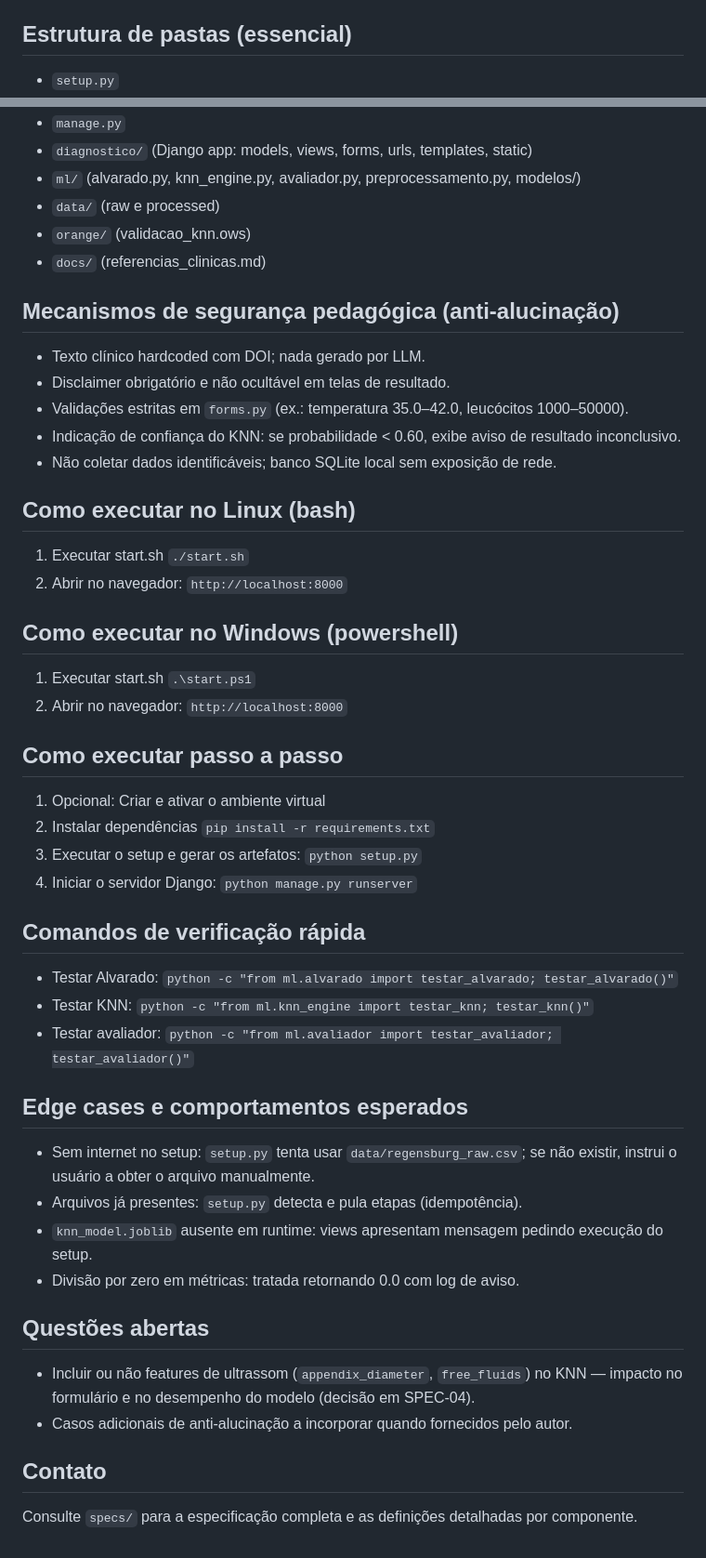
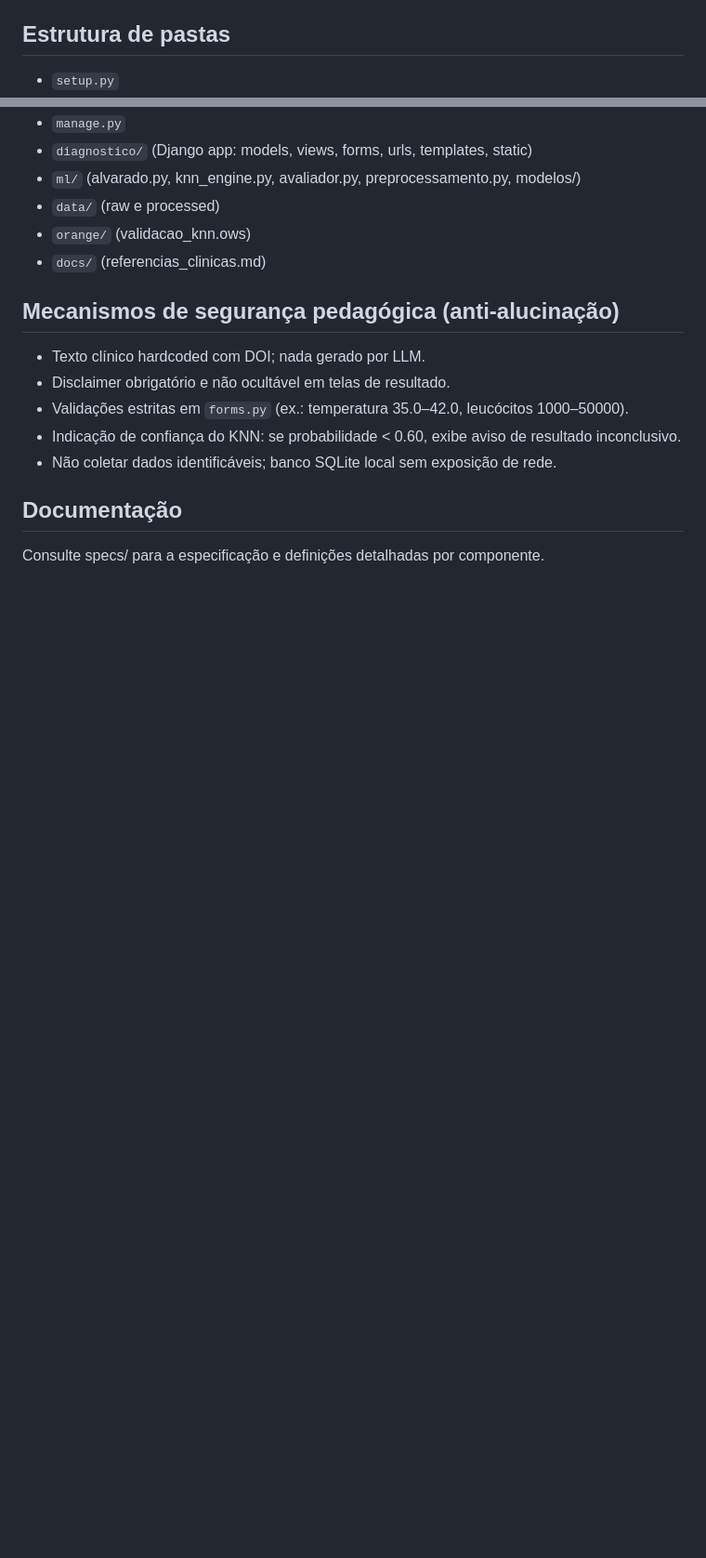
Before and after one commit to muriloborgesribeiro/appspec, a Markdown page: README.md, 2 parts joined by grey strips. Shown at 93% size. Drawn GitHub-style; blank space fills up the shorter version.

```diff
--- a/README.md
+++ b/README.md
@@ -47,7 +71,7 @@ Artefatos gerados
 - `diagnostico/static/diagnostico/img/confusion_matrix.png` — imagem da matriz.
 - `orange/validacao_knn.ows` — workflow Orange3 (opcional).
 
-Estrutura de pastas (essencial)
+Estrutura de pastas
 -------------------------------
 - `setup.py`
 - `manage.py`
@@ -65,49 +89,6 @@ Mecanismos de segurança pedagógica (anti-alucinação)
 - Indicação de confiança do KNN: se probabilidade < 0.60, exibe aviso de resultado inconclusivo.
 - Não coletar dados identificáveis; banco SQLite local sem exposição de rede.
 
-Como executar no Linux (bash)
+Documentação
 ---------------------
-1. Executar start.sh
-  `./start.sh`
-2. Abrir no navegador: `http://localhost:8000`
-
-Como executar no Windows (powershell)
----------------------
-1. Executar start.sh
-  `.\start.ps1`
-2. Abrir no navegador: `http://localhost:8000`
-
-Como executar passo a passo
----------------------
-1. Opcional: Criar e ativar o ambiente virtual
-2. Instalar dependências
-  `pip install -r requirements.txt`
-3. Executar o setup e gerar os artefatos:
-   `python setup.py`
-4. Iniciar o servidor Django:
-   `python manage.py runserver`
-
-
-Comandos de verificação rápida
------------------------------
-- Testar Alvarado: `python -c "from ml.alvarado import testar_alvarado; testar_alvarado()"`
-- Testar KNN: `python -c "from ml.knn_engine import testar_knn; testar_knn()"`
-- Testar avaliador: `python -c "from ml.avaliador import testar_avaliador; testar_avaliador()"`
-
-Edge cases e comportamentos esperados
-------------------------------------
-- Sem internet no setup: `setup.py` tenta usar `data/regensburg_raw.csv`; se não existir,
-  instrui o usuário a obter o arquivo manualmente.
-- Arquivos já presentes: `setup.py` detecta e pula etapas (idempotência).
-- `knn_model.joblib` ausente em runtime: views apresentam mensagem pedindo execução do setup.
-- Divisão por zero em métricas: tratada retornando 0.0 com log de aviso.
-
-Questões abertas
------------------
-- Incluir ou não features de ultrassom (`appendix_diameter`, `free_fluids`) no KNN — impacto
-  no formulário e no desempenho do modelo (decisão em SPEC-04).
-- Casos adicionais de anti-alucinação a incorporar quando fornecidos pelo autor.
-
-Contato
--------
-Consulte `specs/` para a especificação completa e as definições detalhadas por componente.
+Consulte specs/ para a especificação e definições detalhadas por componente.
```
Also changed, not shown: other parts of README.md (+24 -0 lines).
